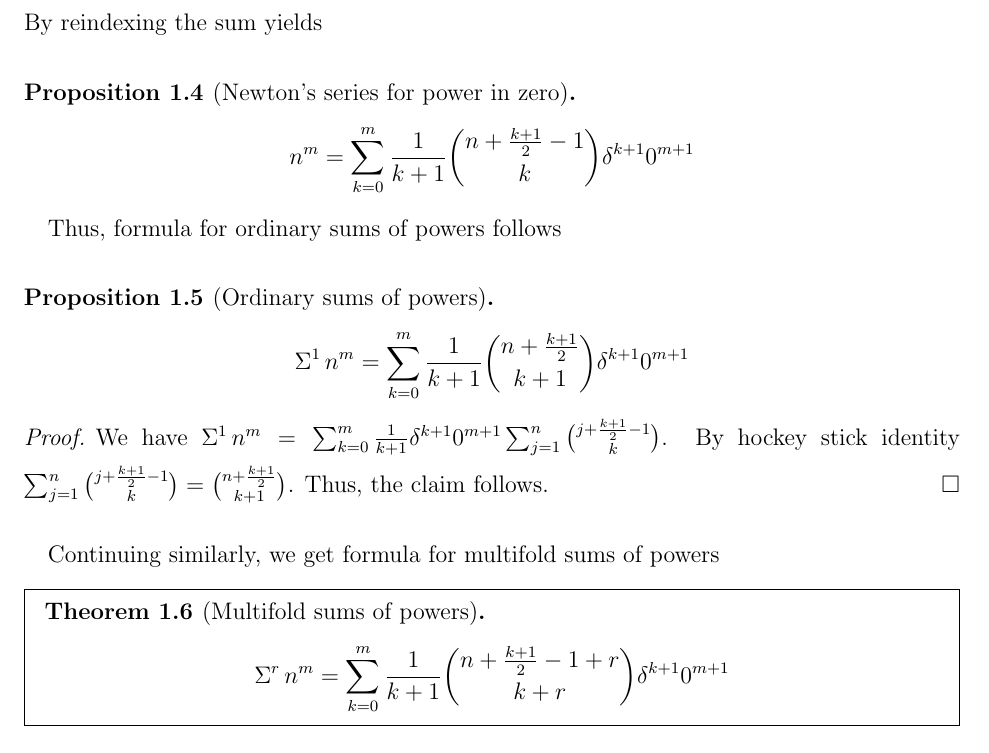
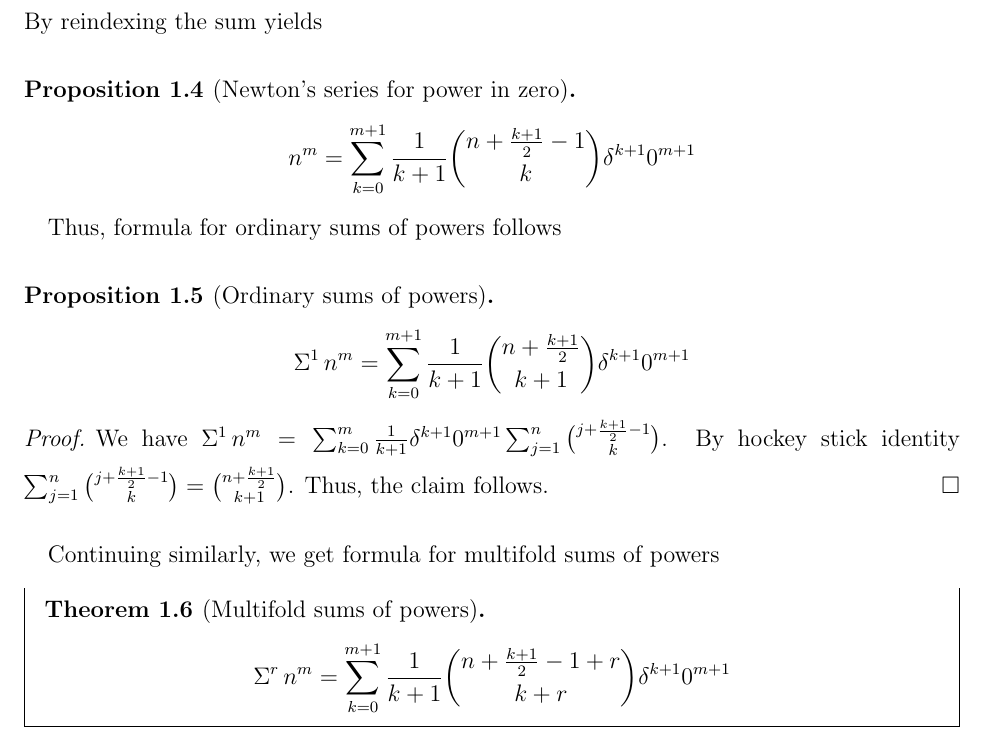
Before and after one commit to kolosovpetro/SumsOfPowersViaCentralFiniteDifferencesAndNewtonFormula, a LaTeX paper (src/SumsOfPowersViaCentralFiniteDifferencesAndNewtonFormula.tex, which reads src/sections/01_introduction.tex): part of page 2 of 6, cut so that both start at the same text. Compiled offline with pdfLaTeX.

Commit message:
work in progress

```diff
--- a/src/sections/01_introduction.tex
+++ b/src/sections/01_introduction.tex
@@ -52,13 +52,13 @@ By factoring out and simplifying the term $n$, we get
 By reindexing the sum yields
 \begin{proposition} [Newton's series for power in zero]
     \begin{align*}
-        n^{m} = \sum_{k=0}^{m} \frac{1}{k+1} \binom{n+\frac{k+1}{2}-1}{k} \delta^{k+1} 0^{m+1}
+        n^{m} = \sum_{k=0}^{m+1} \frac{1}{k+1} \binom{n+\frac{k+1}{2}-1}{k} \delta^{k+1} 0^{m+1}
     \end{align*}
 \end{proposition}
 Thus, formula for ordinary sums of powers follows
 \begin{proposition} [Ordinary sums of powers]
     \begin{align*}
-        \KnuthRFoldSum{1}{n}{m} = \sum_{k=0}^{m} \frac{1}{k+1} \binom{n+\frac{k+1}{2}}{k+1} \delta^{k+1} 0^{m+1}
+        \KnuthRFoldSum{1}{n}{m} = \sum_{k=0}^{m+1} \frac{1}{k+1} \binom{n+\frac{k+1}{2}}{k+1} \delta^{k+1} 0^{m+1}
     \end{align*}
     \begin{proof}
         We have
@@ -71,7 +71,7 @@ Continuing similarly, we get formula for multifold sums of powers
 \begin{theorem}[Multifold sums of powers]
     \begin{mdframed}
         \begin{align*}
-            \KnuthRFoldSum{r}{n}{m} = \sum_{k=0}^{m} \frac{1}{k+1} \binom{n+\frac{k+1}{2}-1+r}{k+r} \delta^{k+1} 0^{m+1}
+            \KnuthRFoldSum{r}{n}{m} = \sum_{k=0}^{m+1} \frac{1}{k+1} \binom{n+\frac{k+1}{2}-1+r}{k+r} \delta^{k+1} 0^{m+1}
         \end{align*}
     \end{mdframed}
 \end{theorem}
```
Also changed, not shown: out/SumsOfPowersViaCentralFiniteDifferencesAndNewtonFormula.pdf, 2 other files.
